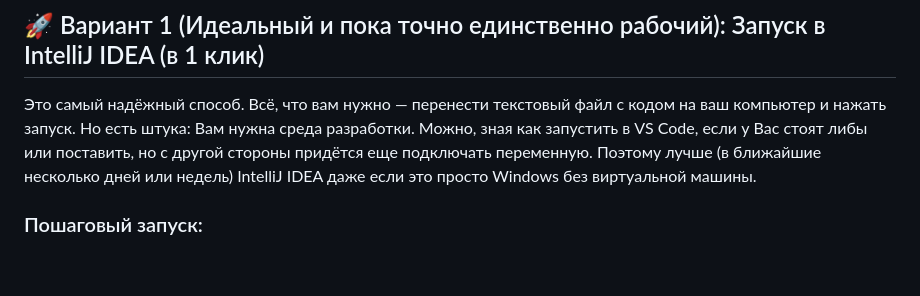
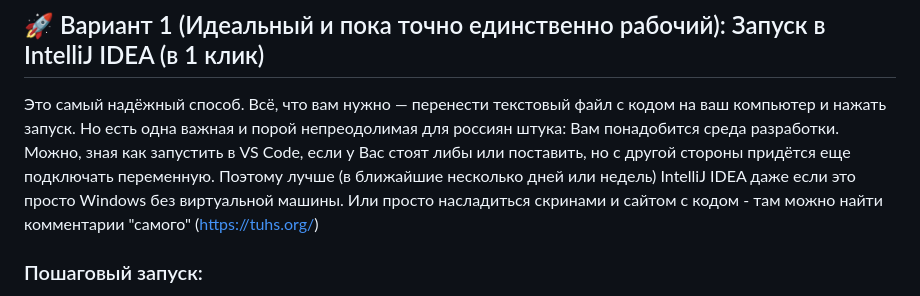
Before and after one commit to kepanasyuke/fumiklea, a Markdown page: tuhs_linux_animation_java/src/README.md, the part around the change. Drawn GitHub-style; blank space fills up the shorter version.

```diff
--- a/tuhs_linux_animation_java/src/README.md
+++ b/tuhs_linux_animation_java/src/README.md
@@ -99,7 +99,7 @@ _)=(/
 
 ## 🚀 Вариант 1 (Идеальный и пока точно единственно рабочий): Запуск в IntelliJ IDEA (в 1 клик)
 
-Это самый надёжный способ. Всё, что вам нужно — перенести текстовый файл с кодом на ваш компьютер и нажать запуск. Но есть штука: Вам нужна среда разработки. Можно, зная как запустить в VS Code, если у Вас стоят либы или поставить, но с другой стороны придётся еще подключать переменную. Поэтому лучше (в ближайшие несколько дней или недель) IntelliJ IDEA даже если это просто Windows без виртуальной машины.
+Это самый надёжный способ. Всё, что вам нужно — перенести текстовый файл с кодом на ваш компьютер и нажать запуск. Но есть одна важная и порой непреодолимая для россиян штука: Вам понадобится среда разработки. Можно, зная как запустить в VS Code, если у Вас стоят либы или поставить, но с другой стороны придётся еще подключать переменную. Поэтому лучше (в ближайшие несколько дней или недель) IntelliJ IDEA даже если это просто Windows без виртуальной машины. Или просто насладиться скринами и сайтом с кодом - там можно найти комментарии "самого" (https://tuhs.org/)
 
 ### Пошаговый запуск:
 
```
